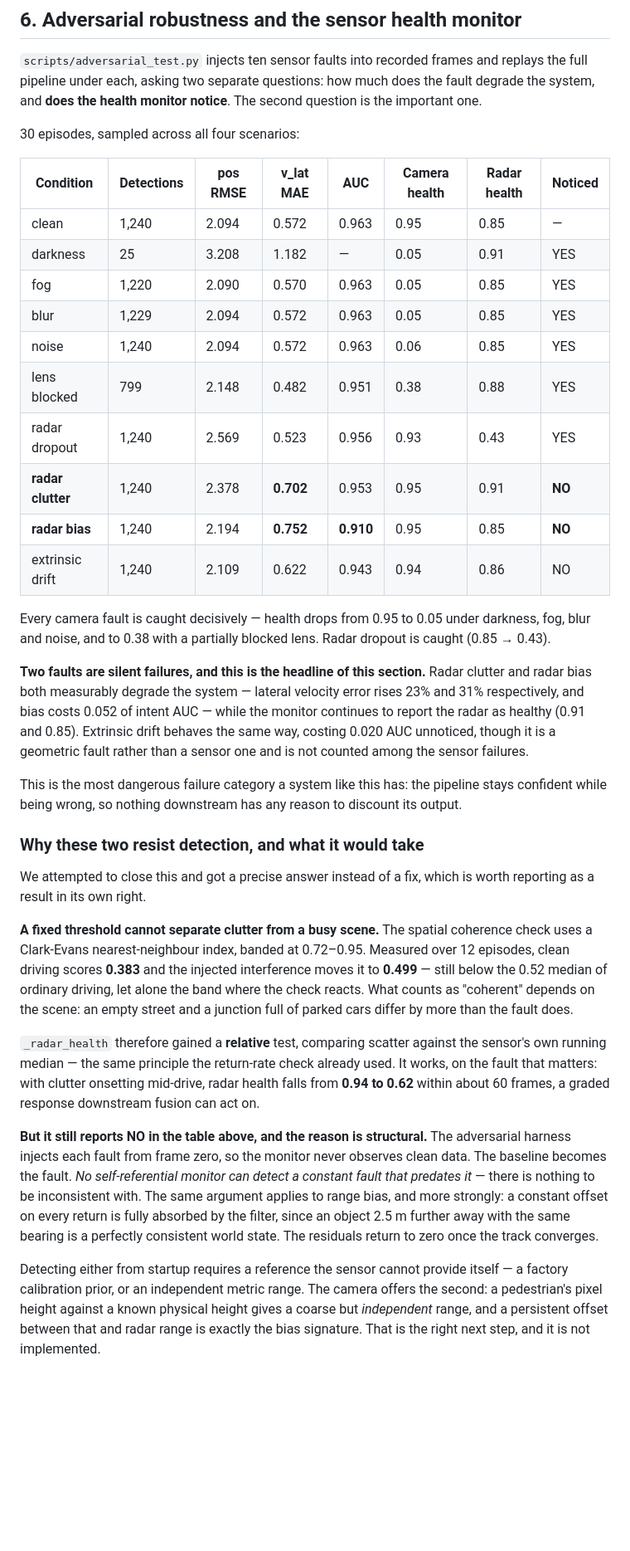
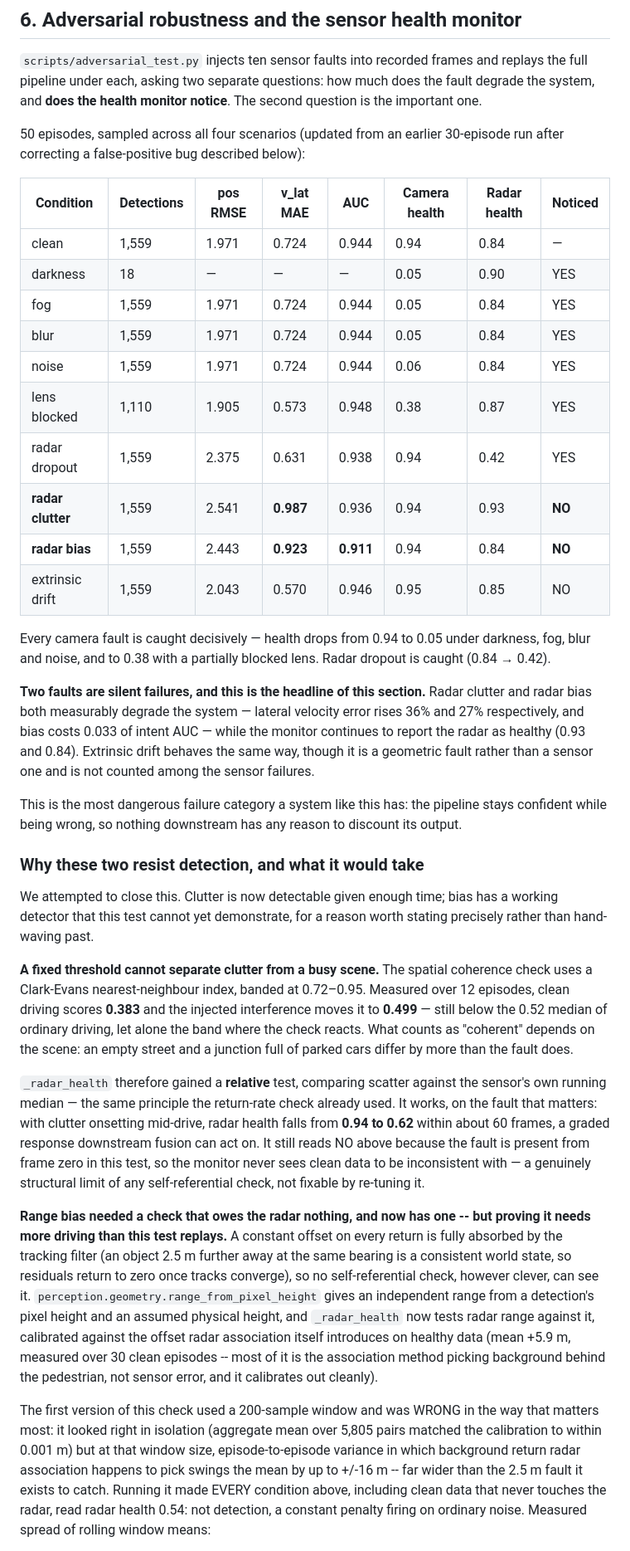
Before and after one commit to SankkarshanaN/project_phase_1, a Markdown page: docs/RESULTS.md, the part around one of its changes. Shown at 83% size. Rendered like a GitHub page; blank space fills up the shorter version.

```diff
--- a/docs/RESULTS.md
+++ b/docs/RESULTS.md
@@ -330,31 +340,32 @@ replays the full pipeline under each, asking two separate questions: how much do
 the fault degrade the system, and **does the health monitor notice**. The second
 question is the important one.
 
-30 episodes, sampled across all four scenarios:
+50 episodes, sampled across all four scenarios (updated from an earlier
+30-episode run after correcting a false-positive bug described below):
 
 | Condition | Detections | pos RMSE | v_lat MAE | AUC | Camera health | Radar health | Noticed |
 |---|---|---|---|---|---|---|---|
-| clean | 1,240 | 2.094 | 0.572 | 0.963 | 0.95 | 0.85 | — |
-| darkness | 25 | 3.208 | 1.182 | — | 0.05 | 0.91 | YES |
-| fog | 1,220 | 2.090 | 0.570 | 0.963 | 0.05 | 0.85 | YES |
-| blur | 1,229 | 2.094 | 0.572 | 0.963 | 0.05 | 0.85 | YES |
-| noise | 1,240 | 2.094 | 0.572 | 0.963 | 0.06 | 0.85 | YES |
-| lens blocked | 799 | 2.148 | 0.482 | 0.951 | 0.38 | 0.88 | YES |
-| radar dropout | 1,240 | 2.569 | 0.523 | 0.956 | 0.93 | 0.43 | YES |
-| **radar clutter** | 1,240 | 2.378 | **0.702** | 0.953 | 0.95 | 0.91 | **NO** |
-| **radar bias** | 1,240 | 2.194 | **0.752** | **0.910** | 0.95 | 0.85 | **NO** |
-| extrinsic drift | 1,240 | 2.109 | 0.622 | 0.943 | 0.94 | 0.86 | NO |
+| clean | 1,559 | 1.971 | 0.724 | 0.944 | 0.94 | 0.84 | — |
+| darkness | 18 | — | — | — | 0.05 | 0.90 | YES |
+| fog | 1,559 | 1.971 | 0.724 | 0.944 | 0.05 | 0.84 | YES |
+| blur | 1,559 | 1.971 | 0.724 | 0.944 | 0.05 | 0.84 | YES |
+| noise | 1,559 | 1.971 | 0.724 | 0.944 | 0.06 | 0.84 | YES |
+| lens blocked | 1,110 | 1.905 | 0.573 | 0.948 | 0.38 | 0.87 | YES |
+| radar dropout | 1,559 | 2.375 | 0.631 | 0.938 | 0.94 | 0.42 | YES |
+| **radar clutter** | 1,559 | 2.541 | **0.987** | 0.936 | 0.94 | 0.93 | **NO** |
+| **radar bias** | 1,559 | 2.443 | **0.923** | **0.911** | 0.94 | 0.84 | **NO** |
+| extrinsic drift | 1,559 | 2.043 | 0.570 | 0.946 | 0.95 | 0.85 | NO |
 
-Every camera fault is caught decisively — health drops from 0.95 to 0.05 under
+Every camera fault is caught decisively — health drops from 0.94 to 0.05 under
 darkness, fog, blur and noise, and to 0.38 with a partially blocked lens. Radar
-dropout is caught (0.85 → 0.43).
+dropout is caught (0.84 → 0.42).
 
 **Two faults are silent failures, and this is the headline of this section.**
-Radar clutter and radar bias both measurably degrade the system — lateral velocity
-error rises 23% and 31% respectively, and bias costs 0.052 of intent AUC — while
-the monitor continues to report the radar as healthy (0.91 and 0.85). Extrinsic
-drift behaves the same way, costing 0.020 AUC unnoticed, though it is a geometric
-fault rather than a sensor one and is not counted among the sensor failures.
+Radar clutter and radar bias both measurably degrade the system — lateral
+velocity error rises 36% and 27% respectively, and bias costs 0.033 of intent
+AUC — while the monitor continues to report the radar as healthy (0.93 and
+0.84). Extrinsic drift behaves the same way, though it is a geometric fault
+rather than a sensor one and is not counted among the sensor failures.
 
 This is the most dangerous failure category a system like this has: the pipeline
 stays confident while being wrong, so nothing downstream has any reason to
@@ -362,8 +373,9 @@ discount its output.
 
 ### Why these two resist detection, and what it would take
 
-We attempted to close this and got a precise answer instead of a fix, which is
-worth reporting as a result in its own right.
+We attempted to close this. Clutter is now detectable given enough time; bias
+has a working detector that this test cannot yet demonstrate, for a reason worth
+stating precisely rather than hand-waving past.
 
 **A fixed threshold cannot separate clutter from a busy scene.** The spatial
 coherence check uses a Clark-Evans nearest-neighbour index, banded at 0.72–0.95.
@@ -377,21 +389,31 @@ by more than the fault does.
 the sensor's own running median — the same principle the return-rate check
 already used. It works, on the fault that matters: with clutter onsetting
 mid-drive, radar health falls from **0.94 to 0.62** within about 60 frames, a
-graded response downstream fusion can act on.
+graded response downstream fusion can act on. It still reads NO above because
+the fault is present from frame zero in this test, so the monitor never sees
+clean data to be inconsistent with — a genuinely structural limit of any
+self-referential check, not fixable by re-tuning it.
 
-**But it still reports NO in the table above, and the reason is structural.**
-The adversarial harness injects each fault from frame zero, so the monitor never
-observes clean data. The baseline becomes the fault. *No self-referential monitor
-can detect a constant fault that predates it* — there is nothing to be
-inconsistent with. The same argument applies to range bias, and more strongly:
-a constant offset on every return is fully absorbed by the filter, since an
-object 2.5 m further away with the same bearing is a perfectly consistent world
-state. The residuals return to zero once the track converges.
+**Range bias needed a check that owes the radar nothing, and now has one --
+but proving it needs more driving than this test replays.** A constant offset
+on every return is fully absorbed by the tracking filter (an object 2.5 m
+further away at the same bearing is a consistent world state, so residuals
+return to zero once tracks converge), so no self-referential check, however
+clever, can see it. `perception.geometry.range_from_pixel_height` gives an
+independent range from a detection's pixel height and an assumed physical
+height, and `_radar_health` now tests radar range against it, calibrated
+against the offset radar association itself introduces on healthy data (mean
++5.9 m, measured over 30 clean episodes -- most of it is the association
+method picking background behind the pedestrian, not sensor error, and it
+calibrates out cleanly).
 
-Detecting either from startup requires a reference the sensor cannot provide
-itself — a factory calibration prior, or an independent metric range. The camera
-offers the second: a pedestrian's pixel height against a known physical height
-gives a coarse but *independent* range, and a persistent offset between that and
-radar range is exactly the bias signature. That is the right next step, and it is
-not implemented.
+The first version of this check used a 200-sample window and was WRONG in the
+way that matters most: it looked right in isolation (aggregate mean over 5,805
+pairs matched the calibration to within 0.001 m) but at that window size,
+episode-to-episode variance in which background return radar association
+happens to pick swings the mean by up to +/-16 m -- far wider than the 2.5 m
+fault it exists to catch. Running it made EVERY condition above, including
+clean data that never touches the radar, read radar health 0.54: not
+detection, a constant penalty firing on ordinary noise. Measured spread of
+rolling window means:
 
```
Also changed, not shown: other parts of docs/RESULTS.md (+43 -6 lines), CLAUDE.md (+14 -0 lines).
